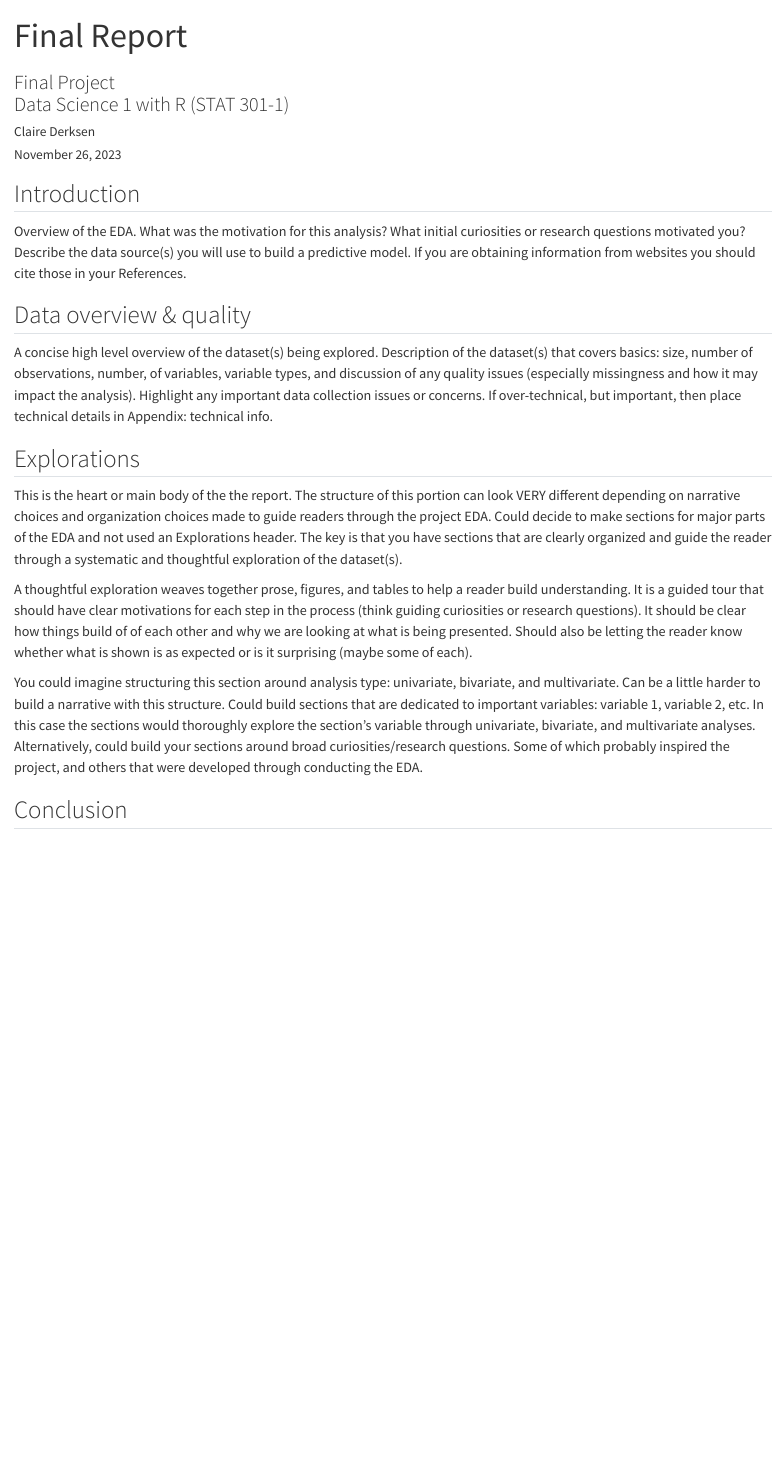
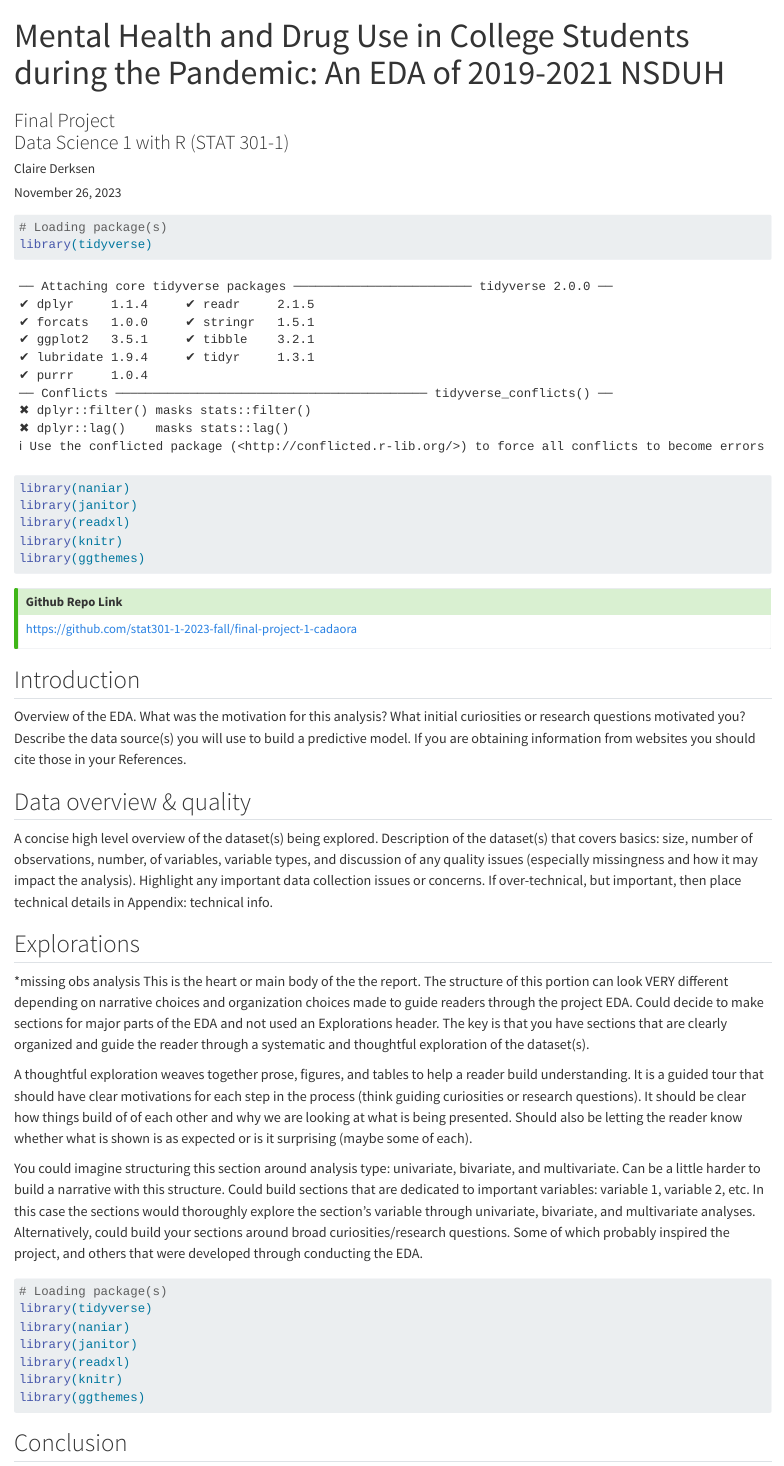
Before and after one commit to cadaora/final-project-1, a Quarto document (Derksen_Claire_final_report.qmd): the page in a window 1100 px wide, from its top. Rendered offline with R 4.5, knitr and Pandoc in place of Quarto, with nearby package versions.

Commit message:
edited raw readme added some notes on final report from panopto

````diff
--- a/Derksen_Claire_final_report.qmd
+++ b/Derksen_Claire_final_report.qmd
@@ -1,5 +1,5 @@
 ---
-title: "Final Report"
+title: "Mental Health and Drug Use in College Students during the Pandemic: An EDA of 2019-2021 NSDUH"
 subtitle: |
   | Final Project
   | Data Science 1 with R (STAT 301-1)
@@ -9,19 +9,40 @@ author: "Claire Derksen"
 date: today
 ---
 
+```{r}
+#| label: load-pkgs and datasets
+# Loading package(s)
+library(tidyverse)
+library(naniar)
+library(janitor)
+library(readxl)
+library(knitr)
+library(ggthemes)
+```
+::: {.callout-tip icon="false"}
+## Github Repo Link
+
+<https://github.com/stat301-1-2023-fall/final-project-1-cadaora>
+:::
 ## Introduction
 Overview of the EDA. What was the motivation for this analysis? What initial curiosities or research questions motivated you? Describe the data source(s) you will use to build a predictive model. If you are obtaining information from websites you should cite those in your References.
+
 
 ## Data overview & quality
 A concise high level overview of the dataset(s) being explored. Description of the dataset(s) that covers basics: size, number of observations, number, of variables, variable types, and discussion of any quality issues (especially missingness and how it may impact the analysis). Highlight any important data collection issues or concerns. If over-technical, but important, then place technical details in Appendix: technical info.
 
 ## Explorations
+*missing obs analysis
 This is the heart or main body of the the report. The structure of this portion can look VERY different depending on narrative choices and organization choices made to guide readers through the project EDA. Could decide to make sections for major parts of the EDA and not used an Explorations header. The key is that you have sections that are clearly organized and guide the reader through a systematic and thoughtful exploration of the dataset(s).
 
 A thoughtful exploration weaves together prose, figures, and tables to help a reader build understanding. It is a guided tour that should have clear motivations for each step in the process (think guiding curiosities or research questions). It should be clear how things build of of each other and why we are looking at what is being presented. Should also be letting the reader know whether what is shown is as expected or is it surprising (maybe some of each).
 
 You could imagine structuring this section around analysis type: univariate, bivariate, and multivariate. Can be a little harder to build a narrative with this structure. Could build sections that are dedicated to important variables: variable 1, variable 2, etc. In this case the sections would thoroughly explore the section’s variable through univariate, bivariate, and multivariate analyses. Alternatively, could build your sections around broad curiosities/research questions. Some of which probably inspired the project, and others that were developed through conducting the EDA.
-
+```{r}
+#| label: load-pkgs and datasets
+#| fig-cap: Short description
+#| tbl-cap: Short description
+```
 ## Conclusion
 State conclusions or insights. Were you surprised by things you found or were they as expected? Why? This is a great place for future work, new research questions, and next steps.
 
````
Also changed, not shown: data/raw/README.md.
